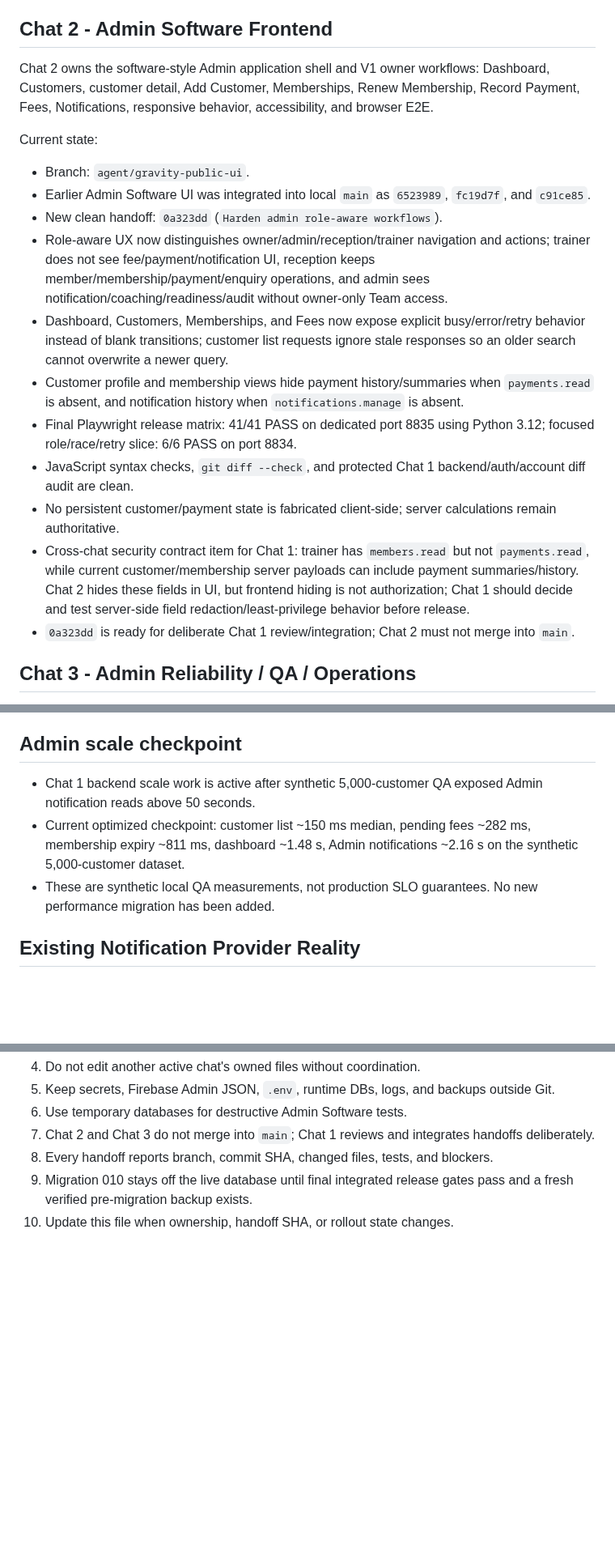
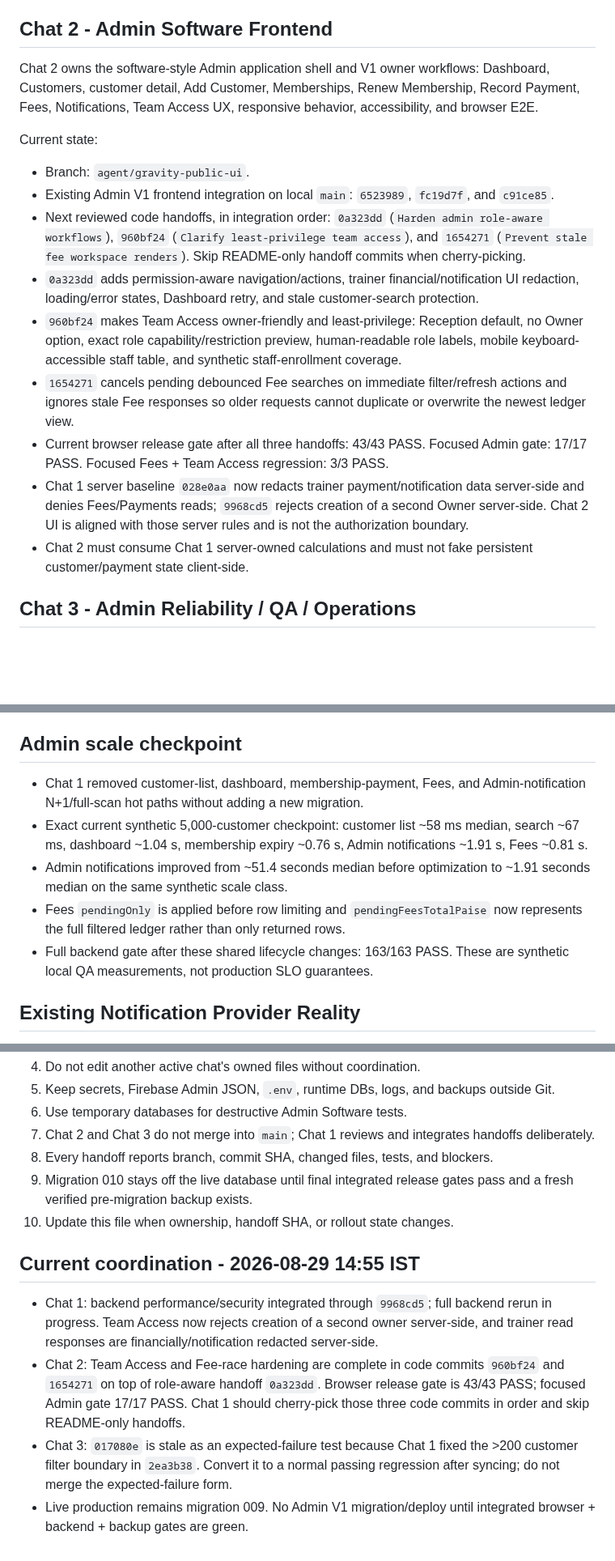
Before and after one commit to Mohit0409/grevity_fitness, a Markdown page: AI_AGENTS_README.md, 3 parts joined by grey strips. Shown at 81% size. Drawn GitHub-style; blank space fills up the shorter version.

Commit message:
docs: hand off team access and fee race fixes

```diff
--- a/AI_AGENTS_README.md
+++ b/AI_AGENTS_README.md
@@ -72,21 +72,19 @@ Primary Admin V1 routes:
 
 ## Chat 2 - Admin Software Frontend
 
-Chat 2 owns the software-style Admin application shell and V1 owner workflows: Dashboard, Customers, customer detail, Add Customer, Memberships, Renew Membership, Record Payment, Fees, Notifications, responsive behavior, accessibility, and browser E2E.
+Chat 2 owns the software-style Admin application shell and V1 owner workflows: Dashboard, Customers, customer detail, Add Customer, Memberships, Renew Membership, Record Payment, Fees, Notifications, Team Access UX, responsive behavior, accessibility, and browser E2E.
 
 Current state:
 
 - Branch: `agent/gravity-public-ui`.
-- Earlier Admin Software UI was integrated into local `main` as `6523989`, `fc19d7f`, and `c91ce85`.
-- New clean handoff: `0a323dd` (`Harden admin role-aware workflows`).
-- Role-aware UX now distinguishes owner/admin/reception/trainer navigation and actions; trainer does not see fee/payment/notification UI, reception keeps member/membership/payment/enquiry operations, and admin sees notification/coaching/readiness/audit without owner-only Team access.
-- Dashboard, Customers, Memberships, and Fees now expose explicit busy/error/retry behavior instead of blank transitions; customer list requests ignore stale responses so an older search cannot overwrite a newer query.
-- Customer profile and membership views hide payment history/summaries when `payments.read` is absent, and notification history when `notifications.manage` is absent.
-- Final Playwright release matrix: 41/41 PASS on dedicated port 8835 using Python 3.12; focused role/race/retry slice: 6/6 PASS on port 8834.
-- JavaScript syntax checks, `git diff --check`, and protected Chat 1 backend/auth/account diff audit are clean.
-- No persistent customer/payment state is fabricated client-side; server calculations remain authoritative.
-- Cross-chat security contract item for Chat 1: trainer has `members.read` but not `payments.read`, while current customer/membership server payloads can include payment summaries/history. Chat 2 hides these fields in UI, but frontend hiding is not authorization; Chat 1 should decide and test server-side field redaction/least-privilege behavior before release.
-- `0a323dd` is ready for deliberate Chat 1 review/integration; Chat 2 must not merge into `main`.
+- Existing Admin V1 frontend integration on local `main`: `6523989`, `fc19d7f`, and `c91ce85`.
+- Next reviewed code handoffs, in integration order: `0a323dd` (`Harden admin role-aware workflows`), `960bf24` (`Clarify least-privilege team access`), and `1654271` (`Prevent stale fee workspace renders`). Skip README-only handoff commits when cherry-picking.
+- `0a323dd` adds permission-aware navigation/actions, trainer financial/notification UI redaction, loading/error states, Dashboard retry, and stale customer-search protection.
+- `960bf24` makes Team Access owner-friendly and least-privilege: Reception default, no Owner option, exact role capability/restriction preview, human-readable role labels, mobile keyboard-accessible staff table, and synthetic staff-enrollment coverage.
+- `1654271` cancels pending debounced Fee searches on immediate filter/refresh actions and ignores stale Fee responses so older requests cannot duplicate or overwrite the newest ledger view.
+- Current browser release gate after all three handoffs: 43/43 PASS. Focused Admin gate: 17/17 PASS. Focused Fees + Team Access regression: 3/3 PASS.
+- Chat 1 server baseline `028e0aa` now redacts trainer payment/notification data server-side and denies Fees/Payments reads; `9968cd5` rejects creation of a second Owner server-side. Chat 2 UI is aligned with those server rules and is not the authorization boundary.
+- Chat 2 must consume Chat 1 server-owned calculations and must not fake persistent customer/payment state client-side.
 
 ## Chat 3 - Admin Reliability / QA / Operations
 
@@ -101,9 +99,11 @@ Current state:
 
 ## Admin scale checkpoint
 
-- Chat 1 backend scale work is active after synthetic 5,000-customer QA exposed Admin notification reads above 50 seconds.
-- Current optimized checkpoint: customer list ~150 ms median, pending fees ~282 ms, membership expiry ~811 ms, dashboard ~1.48 s, Admin notifications ~2.16 s on the synthetic 5,000-customer dataset.
-- These are synthetic local QA measurements, not production SLO guarantees. No new performance migration has been added.
+- Chat 1 removed customer-list, dashboard, membership-payment, Fees, and Admin-notification N+1/full-scan hot paths without adding a new migration.
+- Exact current synthetic 5,000-customer checkpoint: customer list ~58 ms median, search ~67 ms, dashboard ~1.04 s, membership expiry ~0.76 s, Admin notifications ~1.91 s, Fees ~0.81 s.
+- Admin notifications improved from ~51.4 seconds median before optimization to ~1.91 seconds median on the same synthetic scale class.
+- Fees `pendingOnly` is applied before row limiting and `pendingFeesTotalPaise` now represents the full filtered ledger rather than only returned rows.
+- Full backend gate after these shared lifecycle changes: 163/163 PASS. These are synthetic local QA measurements, not production SLO guarantees.
 
 ## Existing Notification Provider Reality
 
@@ -124,3 +124,11 @@ Current state:
 8. Every handoff reports branch, commit SHA, changed files, tests, and blockers.
 9. Migration 010 stays off the live database until final integrated release gates pass and a fresh verified pre-migration backup exists.
 10. Update this file when ownership, handoff SHA, or rollout state changes.
+
+
+## Current coordination - 2026-08-29 14:55 IST
+
+- Chat 1: backend performance/security integrated through `9968cd5`; full backend rerun in progress. Team Access now rejects creation of a second owner server-side, and trainer read responses are financially/notification redacted server-side.
+- Chat 2: Team Access and Fee-race hardening are complete in code commits `960bf24` and `1654271` on top of role-aware handoff `0a323dd`. Browser release gate is 43/43 PASS; focused Admin gate 17/17 PASS. Chat 1 should cherry-pick those three code commits in order and skip README-only handoffs.
+- Chat 3: `017080e` is stale as an expected-failure test because Chat 1 fixed the >200 customer filter boundary in `2ea3b38`. Convert it to a normal passing regression after syncing; do not merge the expected-failure form.
+- Live production remains migration 009. No Admin V1 migration/deploy until integrated browser + backend + backup gates are green.
```
